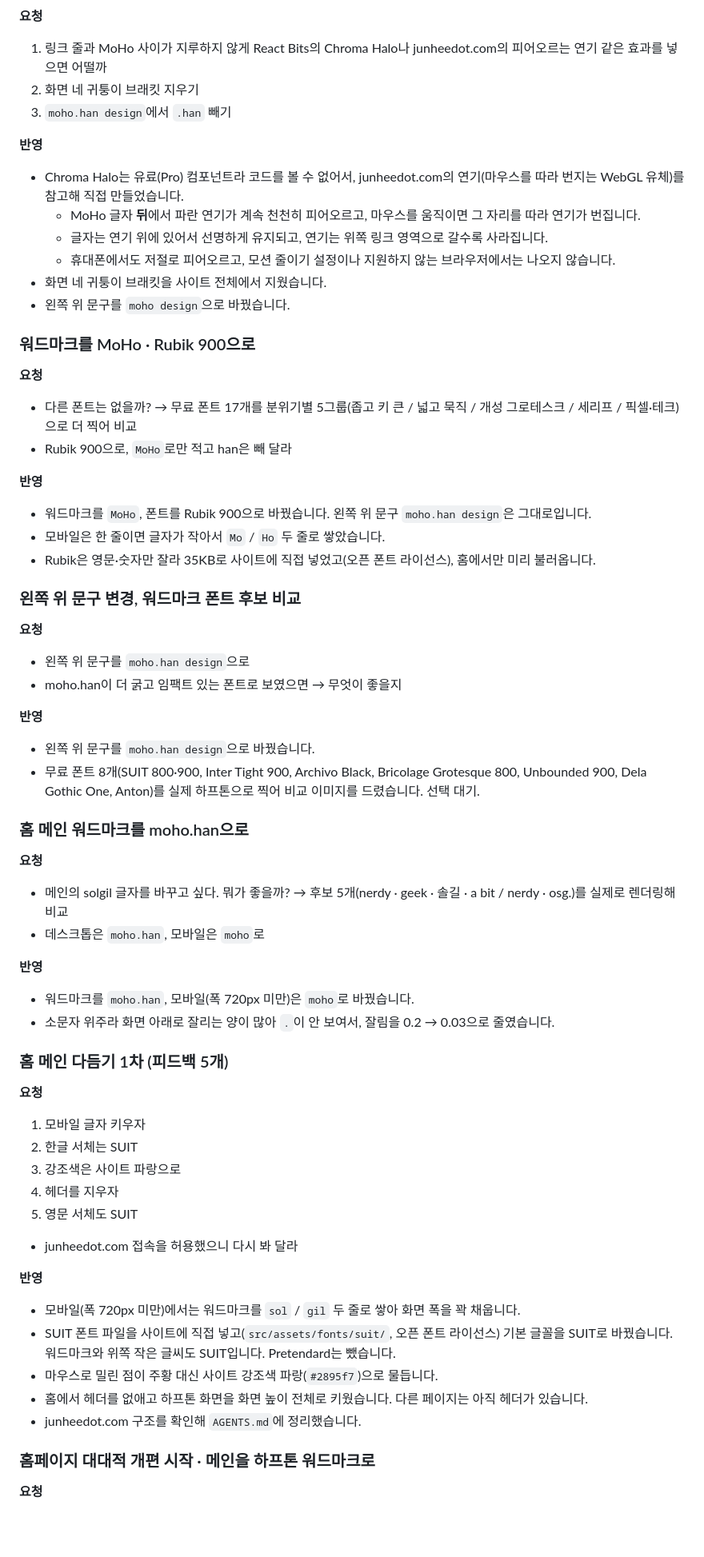
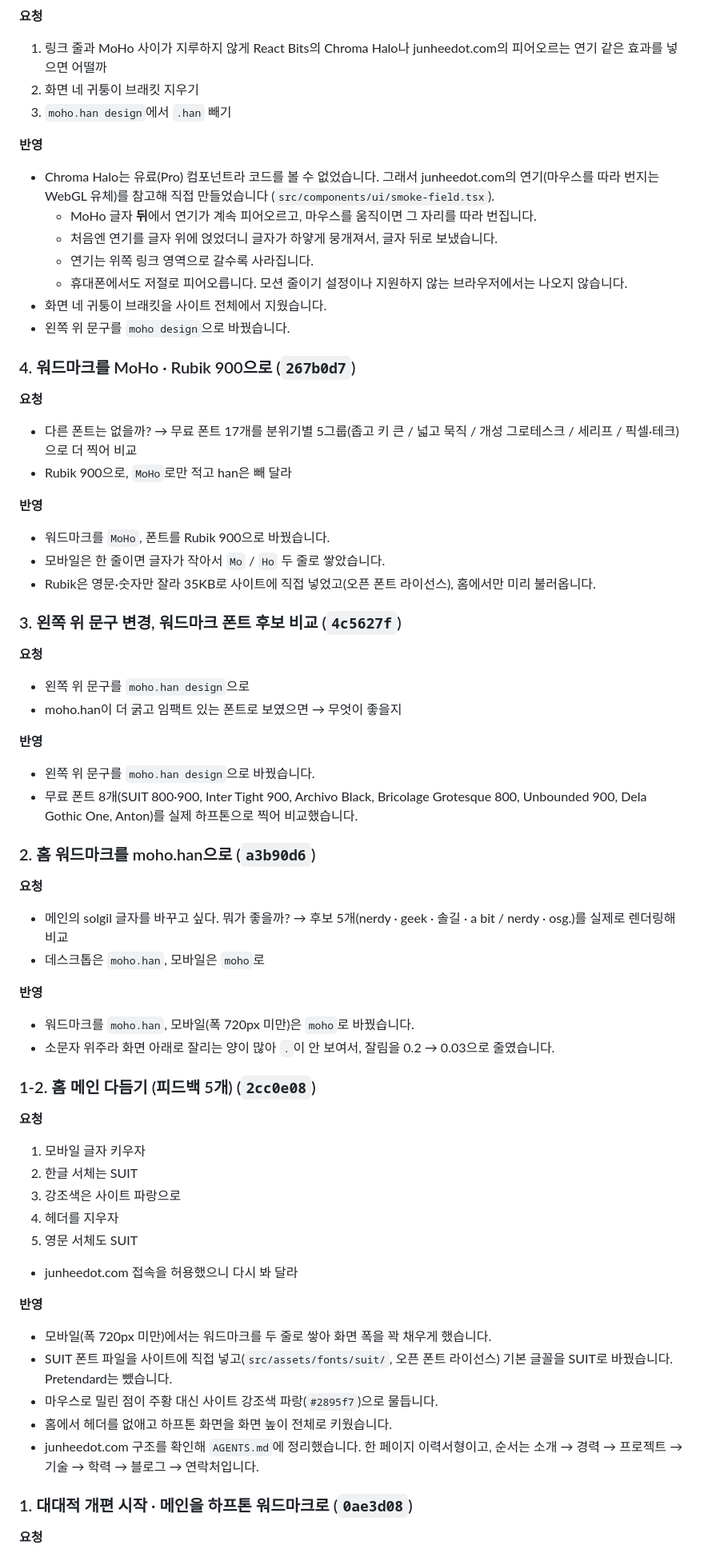
Before and after one commit to tokyosol1992/tokyosol1992.github.io, a Markdown page: HISTORY.md, the part around one of its changes. Shown at 80% size. Rendered like a GitHub page; blank space fills up the shorter version.

```diff
--- a/HISTORY.md
+++ b/HISTORY.md
@@ -56,25 +74,26 @@
 3. `moho.han design`에서 `.han` 빼기
 
 **반영**
-- Chroma Halo는 유료(Pro) 컴포넌트라 코드를 볼 수 없어서, junheedot.com의 연기(마우스를 따라 번지는 WebGL 유체)를 참고해 직접 만들었습니다.
-  - MoHo 글자 **뒤**에서 파란 연기가 계속 천천히 피어오르고, 마우스를 움직이면 그 자리를 따라 연기가 번집니다.
-  - 글자는 연기 위에 있어서 선명하게 유지되고, 연기는 위쪽 링크 영역으로 갈수록 사라집니다.
-  - 휴대폰에서도 저절로 피어오르고, 모션 줄이기 설정이나 지원하지 않는 브라우저에서는 나오지 않습니다.
+- Chroma Halo는 유료(Pro) 컴포넌트라 코드를 볼 수 없었습니다. 그래서 junheedot.com의 연기(마우스를 따라 번지는 WebGL 유체)를 참고해 직접 만들었습니다 (`src/components/ui/smoke-field.tsx`).
+  - MoHo 글자 **뒤**에서 연기가 계속 피어오르고, 마우스를 움직이면 그 자리를 따라 번집니다.
+  - 처음엔 연기를 글자 위에 얹었더니 글자가 하얗게 뭉개져서, 글자 뒤로 보냈습니다.
+  - 연기는 위쪽 링크 영역으로 갈수록 사라집니다.
+  - 휴대폰에서도 저절로 피어오릅니다. 모션 줄이기 설정이나 지원하지 않는 브라우저에서는 나오지 않습니다.
 - 화면 네 귀퉁이 브래킷을 사이트 전체에서 지웠습니다.
 - 왼쪽 위 문구를 `moho design`으로 바꿨습니다.
 
-### 워드마크를 MoHo · Rubik 900으로
+### 4. 워드마크를 MoHo · Rubik 900으로 (`267b0d7`)
 
 **요청**
 - 다른 폰트는 없을까? → 무료 폰트 17개를 분위기별 5그룹(좁고 키 큰 / 넓고 묵직 / 개성 그로테스크 / 세리프 / 픽셀·테크)으로 더 찍어 비교
 - Rubik 900으로, `MoHo`로만 적고 han은 빼 달라
 
 **반영**
-- 워드마크를 `MoHo`, 폰트를 Rubik 900으로 바꿨습니다. 왼쪽 위 문구 `moho.han design`은 그대로입니다.
+- 워드마크를 `MoHo`, 폰트를 Rubik 900으로 바꿨습니다.
 - 모바일은 한 줄이면 글자가 작아서 `Mo` / `Ho` 두 줄로 쌓았습니다.
 - Rubik은 영문·숫자만 잘라 35KB로 사이트에 직접 넣었고(오픈 폰트 라이선스), 홈에서만 미리 불러옵니다.
 
-### 왼쪽 위 문구 변경, 워드마크 폰트 후보 비교
+### 3. 왼쪽 위 문구 변경, 워드마크 폰트 후보 비교 (`4c5627f`)
 
 **요청**
 - 왼쪽 위 문구를 `moho.han design`으로
@@ -82,9 +101,9 @@
 
 **반영**
 - 왼쪽 위 문구를 `moho.han design`으로 바꿨습니다.
-- 무료 폰트 8개(SUIT 800·900, Inter Tight 900, Archivo Black, Bricolage Grotesque 800, Unbounded 900, Dela Gothic One, Anton)를 실제 하프톤으로 찍어 비교 이미지를 드렸습니다. 선택 대기.
+- 무료 폰트 8개(SUIT 800·900, Inter Tight 900, Archivo Black, Bricolage Grotesque 800, Unbounded 900, Dela Gothic One, Anton)를 실제 하프톤으로 찍어 비교했습니다.
 
-### 홈 메인 워드마크를 moho.han으로
+### 2. 홈 워드마크를 moho.han으로 (`a3b90d6`)
 
 **요청**
 - 메인의 solgil 글자를 바꾸고 싶다. 뭐가 좋을까? → 후보 5개(nerdy · geek · 솔길 · a bit / nerdy · osg.)를 실제로 렌더링해 비교
@@ -94,7 +113,7 @@
 - 워드마크를 `moho.han`, 모바일(폭 720px 미만)은 `moho`로 바꿨습니다.
 - 소문자 위주라 화면 아래로 잘리는 양이 많아 `.`이 안 보여서, 잘림을 0.2 → 0.03으로 줄였습니다.
 
-### 홈 메인 다듬기 1차 (피드백 5개)
+### 1-2. 홈 메인 다듬기 (피드백 5개) (`2cc0e08`)
 
 **요청**
 1. 모바일 글자 키우자
@@ -105,12 +124,12 @@
 - junheedot.com 접속을 허용했으니 다시 봐 달라
 
 **반영**
-- 모바일(폭 720px 미만)에서는 워드마크를 `sol` / `gil` 두 줄로 쌓아 화면 폭을 꽉 채웁니다.
-- SUIT 폰트 파일을 사이트에 직접 넣고(`src/assets/fonts/suit/`, 오픈 폰트 라이선스) 기본 글꼴을 SUIT로 바꿨습니다. 워드마크와 위쪽 작은 글씨도 SUIT입니다. Pretendard는 뺐습니다.
+- 모바일(폭 720px 미만)에서는 워드마크를 두 줄로 쌓아 화면 폭을 꽉 채우게 했습니다.
+- SUIT 폰트 파일을 사이트에 직접 넣고(`src/assets/fonts/suit/`, 오픈 폰트 라이선스) 기본 글꼴을 SUIT로 바꿨습니다. Pretendard는 뺐습니다.
 - 마우스로 밀린 점이 주황 대신 사이트 강조색 파랑(`#2895f7`)으로 물듭니다.
-- 홈에서 헤더를 없애고 하프톤 화면을 화면 높이 전체로 키웠습니다. 다른 페이지는 아직 헤더가 있습니다.
-- junheedot.com 구조를 확인해 `AGENTS.md`에 정리했습니다.
+- 홈에서 헤더를 없애고 하프톤 화면을 화면 높이 전체로 키웠습니다.
+- junheedot.com 구조를 확인해 `AGENTS.md`에 정리했습니다. 한 페이지 이력서형이고, 순서는 소개 → 경력 → 프로젝트 → 기술 → 학력 → 블로그 → 연락처입니다.
 
-### 홈페이지 대대적 개편 시작 · 메인을 하프톤 워드마크로
+### 1. 대대적 개편 시작 · 메인을 하프톤 워드마크로 (`0ae3d08`)
 
 **요청**
```
Also changed, not shown: other parts of HISTORY.md (+40 -25 lines), AGENTS.md (+11 -8 lines).
